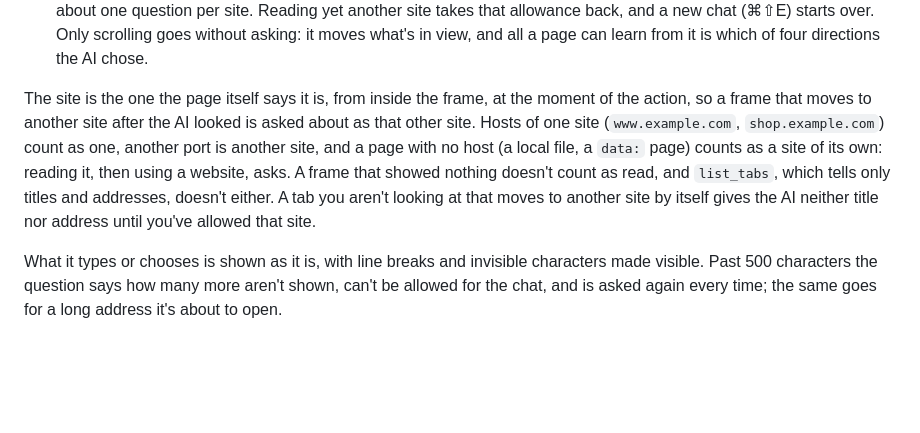
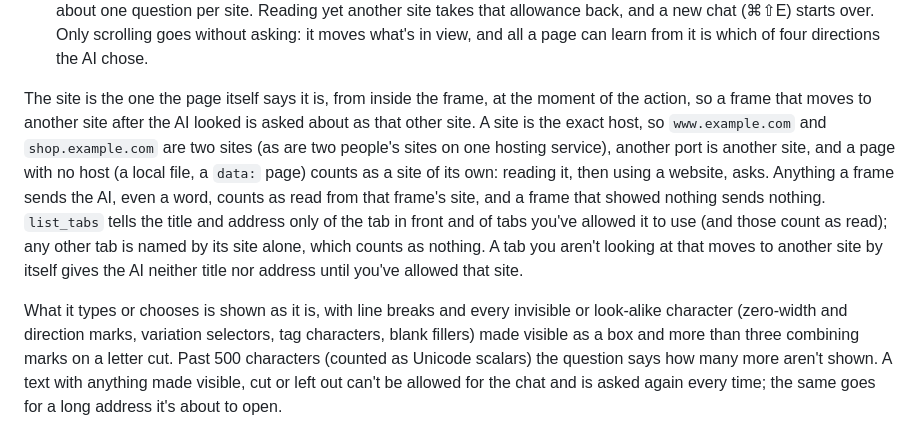
Before and after one commit to namekun/Changmun, a Markdown page: README.md, the part around one of its changes. GitHub-like rendering; blank space fills up the shorter version.

Commit message:
Update the README: exact hosts as sites, what a frame, list_tabs and a changed text count as, links judged by 160 characters, and lists in payment forms

```diff
--- a/README.md
+++ b/README.md
@@ -121,7 +121,7 @@ A web page can hide instructions meant for an AI. So that such instructions can'
 - before it opens an address, unless it's a search, an address already open, visited or bookmarked, or a known site's front page;
 - before every click, key press, hover, drag, typed text or chosen option once the chat has read another site (what a frame of another site showed counts as read from that site, and a frame with no site of its own is a site of its own), showing what it's about to do. You can allow it once, or allow it on that site until the chat is cleared, which keeps it to about one question per site. Reading yet another site takes that allowance back, and a new chat (⌘⇧E) starts over. Only scrolling goes without asking: it moves what's in view, and all a page can learn from it is which of four directions the AI chose.
 
-The site is the one the page itself says it is, from inside the frame, at the moment of the action, so a frame that moves to another site after the AI looked is asked about as that other site. Hosts of one site (`www.example.com`, `shop.example.com`) count as one, another port is another site, and a page with no host (a local file, a `data:` page) counts as a site of its own: reading it, then using a website, asks. A frame that showed nothing doesn't count as read, and `list_tabs`, which tells only titles and addresses, doesn't either. A tab you aren't looking at that moves to another site by itself gives the AI neither title nor address until you've allowed that site.
+The site is the one the page itself says it is, from inside the frame, at the moment of the action, so a frame that moves to another site after the AI looked is asked about as that other site. A site is the exact host, so `www.example.com` and `shop.example.com` are two sites (as are two people's sites on one hosting service), another port is another site, and a page with no host (a local file, a `data:` page) counts as a site of its own: reading it, then using a website, asks. Anything a frame sends the AI, even a word, counts as read from that frame's site, and a frame that showed nothing sends nothing. `list_tabs` tells the title and address only of the tab in front and of tabs you've allowed it to use (and those count as read); any other tab is named by its site alone, which counts as nothing. A tab you aren't looking at that moves to another site by itself gives the AI neither title nor address until you've allowed that site.
 
-What it types or chooses is shown as it is, with line breaks and invisible characters made visible. Past 500 characters the question says how many more aren't shown, can't be allowed for the chat, and is asked again every time; the same goes for a long address it's about to open.
+What it types or chooses is shown as it is, with line breaks and every invisible or look-alike character (zero-width and direction marks, variation selectors, tag characters, blank fillers) made visible as a box and more than three combining marks on a letter cut. Past 500 characters (counted as Unicode scalars) the question says how many more aren't shown. A text with anything made visible, cut or left out can't be allowed for the chat and is asked again every time; the same goes for a long address it's about to open.
 
```
Also changed, not shown: other parts of README.md (+1 -1 lines).
